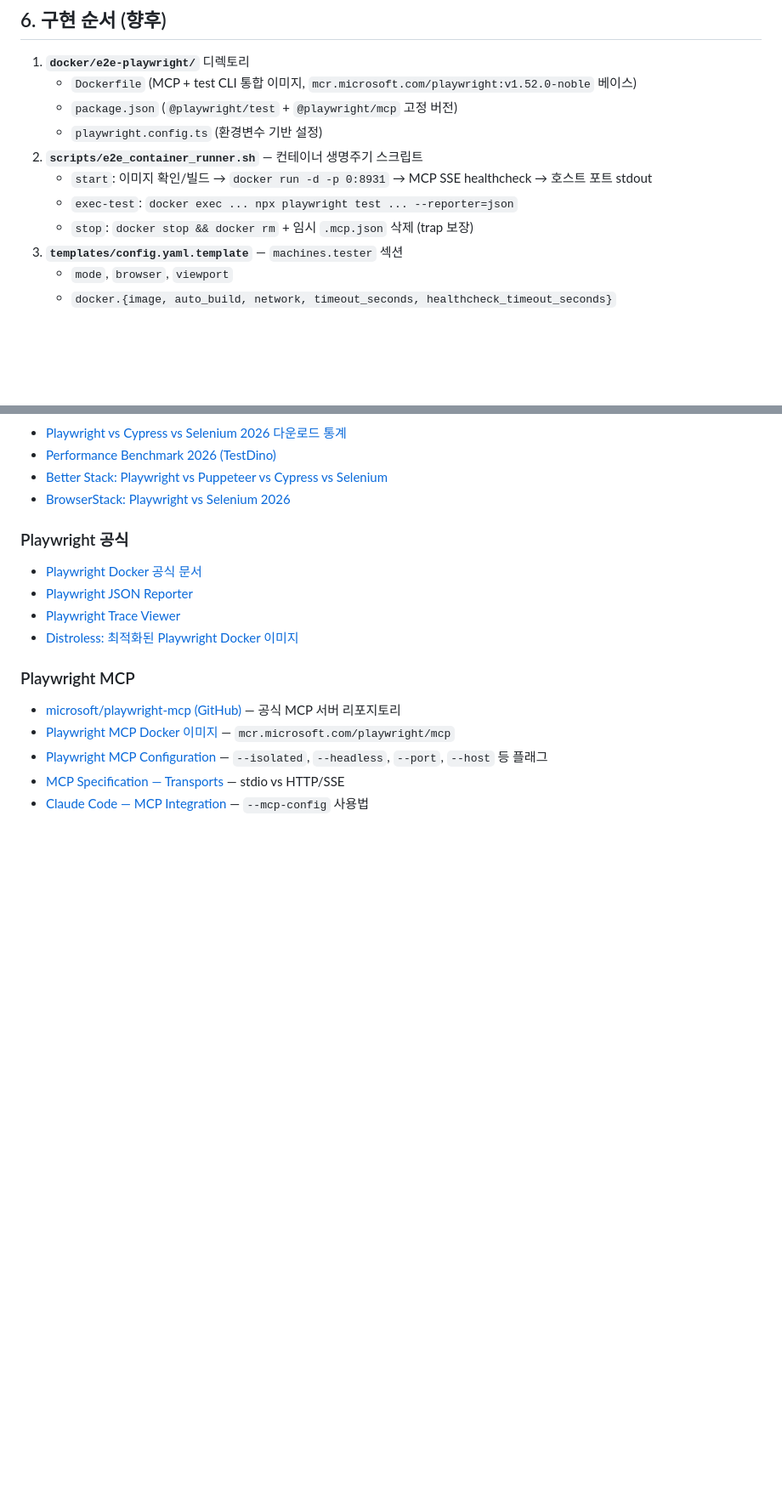
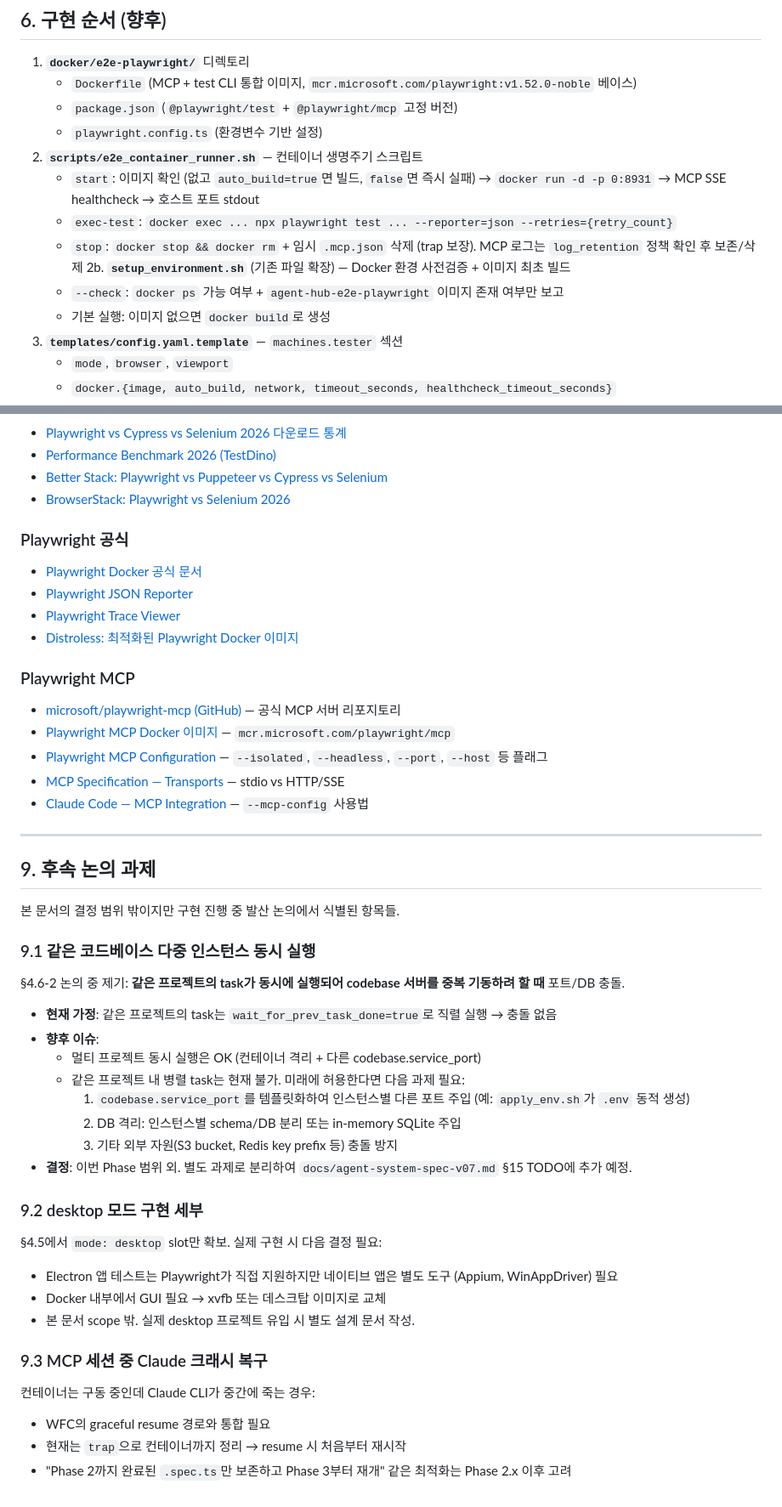
Before and after one commit to seungkeolkim/claude-agent-coding, a Markdown page: docs/e2e-test-design-decision.md, 2 parts joined by grey strips. Shown at 85% size. Rendered like a GitHub page; blank space fills up the shorter version.

```diff
--- a/docs/e2e-test-design-decision.md
+++ b/docs/e2e-test-design-decision.md
@@ -441,9 +464,12 @@ e2e_tester 분기에서 기존 패턴에 추가:
    - `package.json` (`@playwright/test` + `@playwright/mcp` 고정 버전)
    - `playwright.config.ts` (환경변수 기반 설정)
 2. **`scripts/e2e_container_runner.sh`** — 컨테이너 생명주기 스크립트
-   - `start`: 이미지 확인/빌드 → `docker run -d -p 0:8931` → MCP SSE healthcheck → 호스트 포트 stdout
-   - `exec-test`: `docker exec ... npx playwright test ... --reporter=json`
-   - `stop`: `docker stop && docker rm` + 임시 `.mcp.json` 삭제 (trap 보장)
+   - `start`: 이미지 확인 (없고 `auto_build=true`면 빌드, `false`면 즉시 실패) → `docker run -d -p 0:8931` → MCP SSE healthcheck → 호스트 포트 stdout
+   - `exec-test`: `docker exec ... npx playwright test ... --reporter=json --retries={retry_count}`
+   - `stop`: `docker stop && docker rm` + 임시 `.mcp.json` 삭제 (trap 보장). MCP 로그는 `log_retention` 정책 확인 후 보존/삭제
+2b. **`setup_environment.sh`** (기존 파일 확장) — Docker 환경 사전검증 + 이미지 최초 빌드
+   - `--check`: `docker ps` 가능 여부 + `agent-hub-e2e-playwright` 이미지 존재 여부만 보고
+   - 기본 실행: 이미지 없으면 `docker build`로 생성
 3. **`templates/config.yaml.template`** — `machines.tester` 섹션
    - `mode`, `browser`, `viewport`
    - `docker.{image, auto_build, network, timeout_seconds, healthcheck_timeout_seconds}`
@@ -528,3 +554,36 @@ e2e_tester 분기에서 기존 패턴에 추가:
 - [Playwright MCP Configuration](https://github.com/microsoft/playwright-mcp#configuration) — `--isolated`, `--headless`, `--port`, `--host` 등 플래그
 - [MCP Specification — Transports](https://modelcontextprotocol.io/specification/2025-03-26/basic/transports) — stdio vs HTTP/SSE
 - [Claude Code — MCP Integration](https://docs.anthropic.com/en/docs/claude-code/mcp) — `--mcp-config` 사용법
+
+---
+
+## 9. 후속 논의 과제
+
+본 문서의 결정 범위 밖이지만 구현 진행 중 발산 논의에서 식별된 항목들.
+
+### 9.1 같은 코드베이스 다중 인스턴스 동시 실행
+
+§4.6-2 논의 중 제기: **같은 프로젝트의 task가 동시에 실행되어 codebase 서버를 중복 기동하려 할 때** 포트/DB 충돌.
+
+- **현재 가정**: 같은 프로젝트의 task는 `wait_for_prev_task_done=true`로 직렬 실행 → 충돌 없음
+- **향후 이슈**:
+  - 멀티 프로젝트 동시 실행은 OK (컨테이너 격리 + 다른 codebase.service_port)
+  - 같은 프로젝트 내 병렬 task는 현재 불가. 미래에 허용한다면 다음 과제 필요:
+    1. `codebase.service_port`를 템플릿화하여 인스턴스별 다른 포트 주입 (예: `apply_env.sh`가 `.env` 동적 생성)
+    2. DB 격리: 인스턴스별 schema/DB 분리 또는 in-memory SQLite 주입
+    3. 기타 외부 자원(S3 bucket, Redis key prefix 등) 충돌 방지
+- **결정**: 이번 Phase 범위 외. 별도 과제로 분리하여 `docs/agent-system-spec-v07.md` §15 TODO에 추가 예정.
+
+### 9.2 desktop 모드 구현 세부
+
+§4.5에서 `mode: desktop` slot만 확보. 실제 구현 시 다음 결정 필요:
+- Electron 앱 테스트는 Playwright가 직접 지원하지만 네이티브 앱은 별도 도구 (Appium, WinAppDriver) 필요
+- Docker 내부에서 GUI 필요 → xvfb 또는 데스크탑 이미지로 교체
+- 본 문서 scope 밖. 실제 desktop 프로젝트 유입 시 별도 설계 문서 작성.
+
+### 9.3 MCP 세션 중 Claude 크래시 복구
+
+컨테이너는 구동 중인데 Claude CLI가 중간에 죽는 경우:
+- WFC의 graceful resume 경로와 통합 필요
+- 현재는 `trap`으로 컨테이너까지 정리 → resume 시 처음부터 재시작
+- "Phase 2까지 완료된 `.spec.ts`만 보존하고 Phase 3부터 재개" 같은 최적화는 Phase 2.x 이후 고려
```
Also changed, not shown: other parts of docs/e2e-test-design-decision.md (+29 -6 lines).
